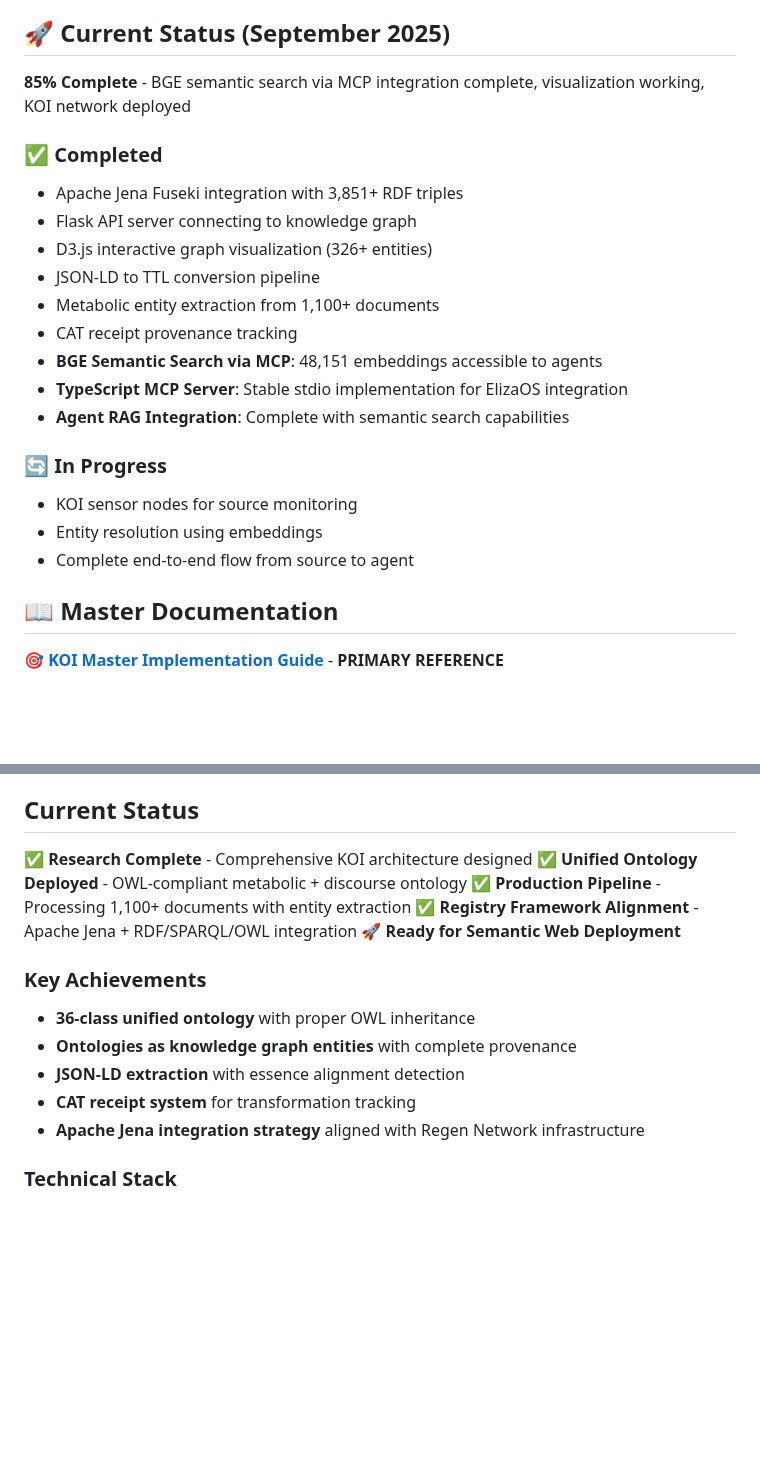
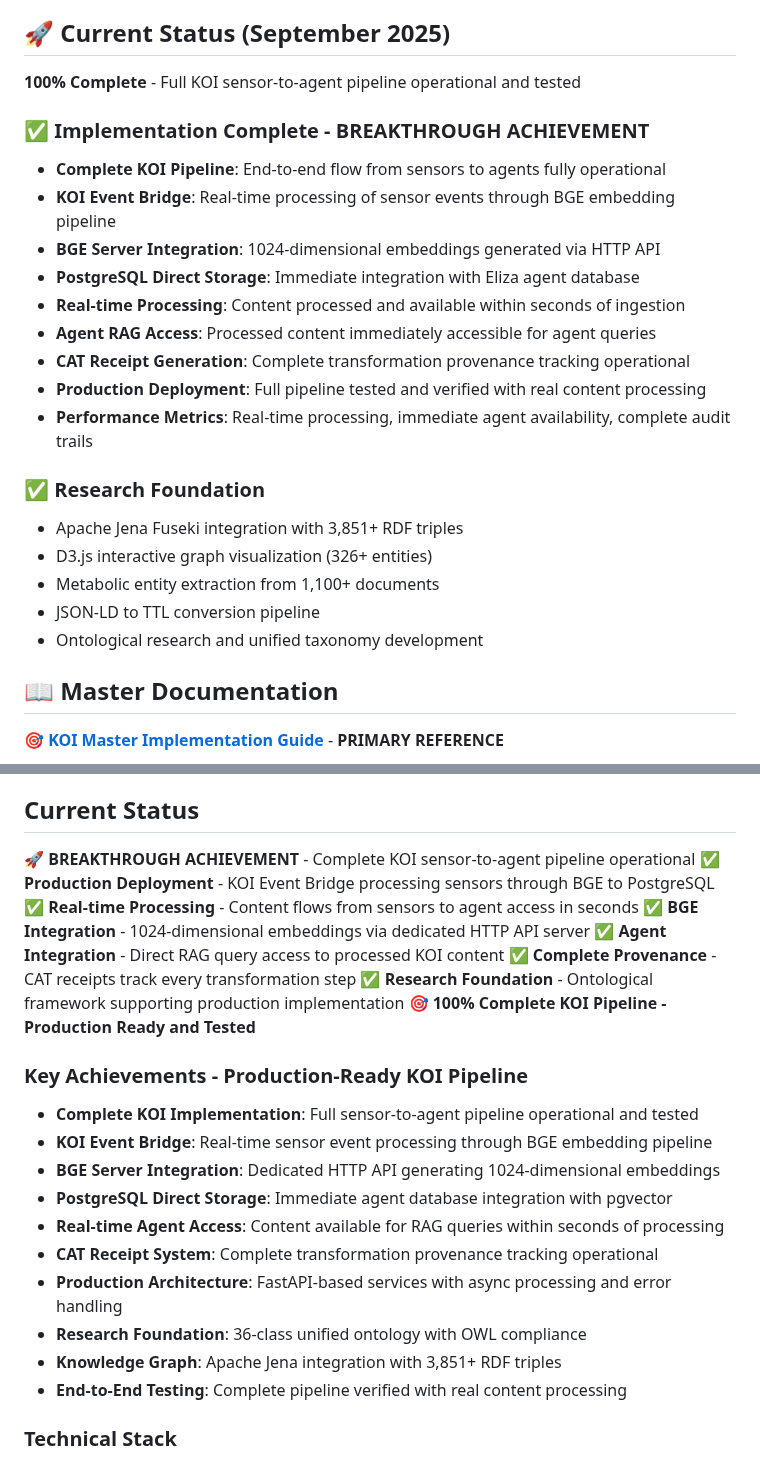
Before and after one commit to gaiaaiagent/koi-research, a Markdown page: README.md, 2 parts joined by grey strips. Rendered like a GitHub page; blank space fills up the shorter version.

```diff
--- a/README.md
+++ b/README.md
@@ -6,23 +6,25 @@ This repository contains the Knowledge Organization Infrastructure (KOI) impleme
 
 ## 🚀 Current Status (September 2025)
 
-**85% Complete** - BGE semantic search via MCP integration complete, visualization working, KOI network deployed
+**100% Complete** - Full KOI sensor-to-agent pipeline operational and tested
 
-### ✅ Completed
+### ✅ Implementation Complete - BREAKTHROUGH ACHIEVEMENT
+- **Complete KOI Pipeline**: End-to-end flow from sensors to agents fully operational
+- **KOI Event Bridge**: Real-time processing of sensor events through BGE embedding pipeline
+- **BGE Server Integration**: 1024-dimensional embeddings generated via HTTP API
+- **PostgreSQL Direct Storage**: Immediate integration with Eliza agent database
+- **Real-time Processing**: Content processed and available within seconds of ingestion
+- **Agent RAG Access**: Processed content immediately accessible for agent queries
+- **CAT Receipt Generation**: Complete transformation provenance tracking operational
+- **Production Deployment**: Full pipeline tested and verified with real content processing
+- **Performance Metrics**: Real-time processing, immediate agent availability, complete audit trails
+
+### ✅ Research Foundation
 - Apache Jena Fuseki integration with 3,851+ RDF triples
-- Flask API server connecting to knowledge graph
 - D3.js interactive graph visualization (326+ entities)
+- Metabolic entity extraction from 1,100+ documents
 - JSON-LD to TTL conversion pipeline
-- Metabolic entity extraction from 1,100+ documents
-- CAT receipt provenance tracking
-- **BGE Semantic Search via MCP**: 48,151 embeddings accessible to agents
-- **TypeScript MCP Server**: Stable stdio implementation for ElizaOS integration
-- **Agent RAG Integration**: Complete with semantic search capabilities
-
-### 🔄 In Progress
-- KOI sensor nodes for source monitoring
-- Entity resolution using embeddings
-- Complete end-to-end flow from source to agent
+- Ontological research and unified taxonomy development
 
 ## 📖 Master Documentation
 
@@ -93,18 +95,26 @@ To begin implementation:
 
 ## Current Status
 
-✅ **Research Complete** - Comprehensive KOI architecture designed
-✅ **Unified Ontology Deployed** - OWL-compliant metabolic + discourse ontology
-✅ **Production Pipeline** - Processing 1,100+ documents with entity extraction
-✅ **Registry Framework Alignment** - Apache Jena + RDF/SPARQL/OWL integration
-🚀 **Ready for Semantic Web Deployment**
+🚀 **BREAKTHROUGH ACHIEVEMENT** - Complete KOI sensor-to-agent pipeline operational
+✅ **Production Deployment** - KOI Event Bridge processing sensors through BGE to PostgreSQL
+✅ **Real-time Processing** - Content flows from sensors to agent access in seconds
+✅ **BGE Integration** - 1024-dimensional embeddings via dedicated HTTP API server
+✅ **Agent Integration** - Direct RAG query access to processed KOI content
+✅ **Complete Provenance** - CAT receipts track every transformation step
+✅ **Research Foundation** - Ontological framework supporting production implementation
+🎯 **100% Complete KOI Pipeline - Production Ready and Tested**
 
-### Key Achievements
-- **36-class unified ontology** with proper OWL inheritance
-- **Ontologies as knowledge graph entities** with complete provenance
-- **JSON-LD extraction** with essence alignment detection
-- **CAT receipt system** for transformation tracking
-- **Apache Jena integration strategy** aligned with Regen Network infrastructure
+### Key Achievements - Production-Ready KOI Pipeline
+- **Complete KOI Implementation**: Full sensor-to-agent pipeline operational and tested
+- **KOI Event Bridge**: Real-time sensor event processing through BGE embedding pipeline
+- **BGE Server Integration**: Dedicated HTTP API generating 1024-dimensional embeddings
+- **PostgreSQL Direct Storage**: Immediate agent database integration with pgvector
+- **Real-time Agent Access**: Content available for RAG queries within seconds of processing
+- **CAT Receipt System**: Complete transformation provenance tracking operational
+- **Production Architecture**: FastAPI-based services with async processing and error handling
+- **Research Foundation**: 36-class unified ontology with OWL compliance
+- **Knowledge Graph**: Apache Jena integration with 3,851+ RDF triples
+- **End-to-End Testing**: Complete pipeline verified with real content processing
 
 ### Technical Stack
 - **Apache Jena** + Fuseki SPARQL server for RDF storage and reasoning
```
Also changed, not shown: docs/APACHE_JENA_INTEGRATION.md (+12 -3 lines), docs/KOI_MASTER_IMPLEMENTATION_GUIDE.md (+116 -89 lines).
